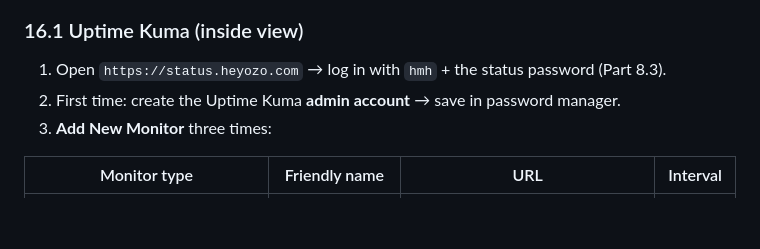
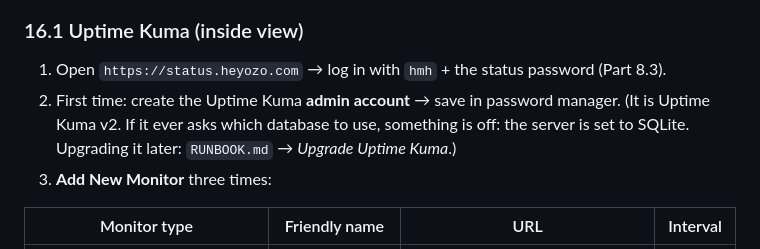
Before and after one commit to xtuae/AI-Agent-Platform, a Markdown page: DEPLOY_GUIDE.md, the part around the change. GitHub-like rendering; blank space fills up the shorter version.

Commit message:
DEPLOY_GUIDE 16.1: note Uptime Kuma is v2 on SQLite, point to the upgrade steps
Co-Authored-By: Claude Opus 5.5 <noreply@anthropic.com>

```diff
--- a/DEPLOY_GUIDE.md
+++ b/DEPLOY_GUIDE.md
@@ -1104,6 +1104,8 @@ What each alert means and what to do: see `RUNBOOK.md` → *Alerts: what each on
 
 1. Open `https://status.heyozo.com` → log in with `hmh` + the status password (Part 8.3).
 2. First time: create the Uptime Kuma **admin account** → save in password manager.
+   (It is Uptime Kuma v2. If it ever asks which database to use, something is off: the server
+   is set to SQLite. Upgrading it later: `RUNBOOK.md` → *Upgrade Uptime Kuma*.)
 3. **Add New Monitor** three times:
 
 | Monitor type | Friendly name | URL | Interval |
```
